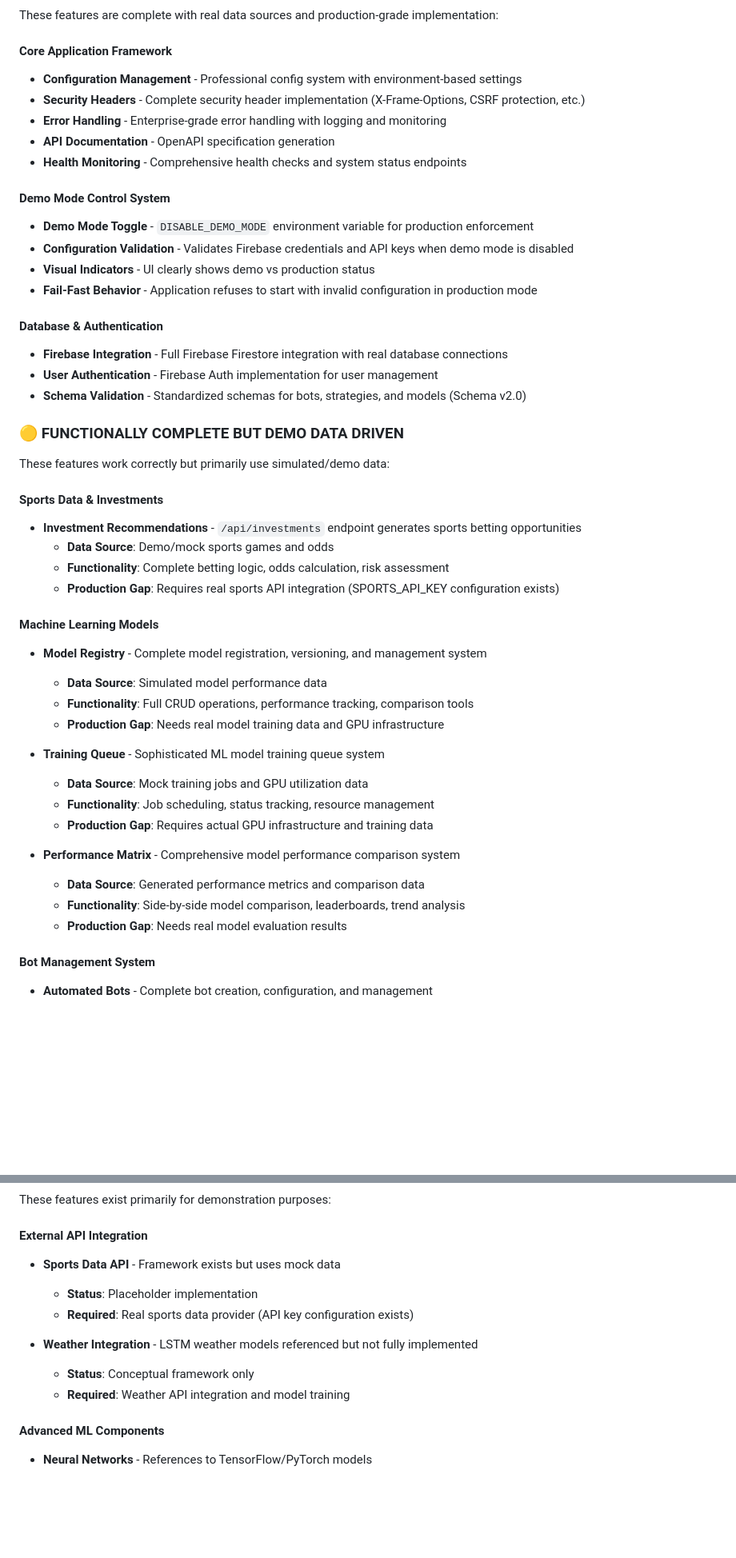
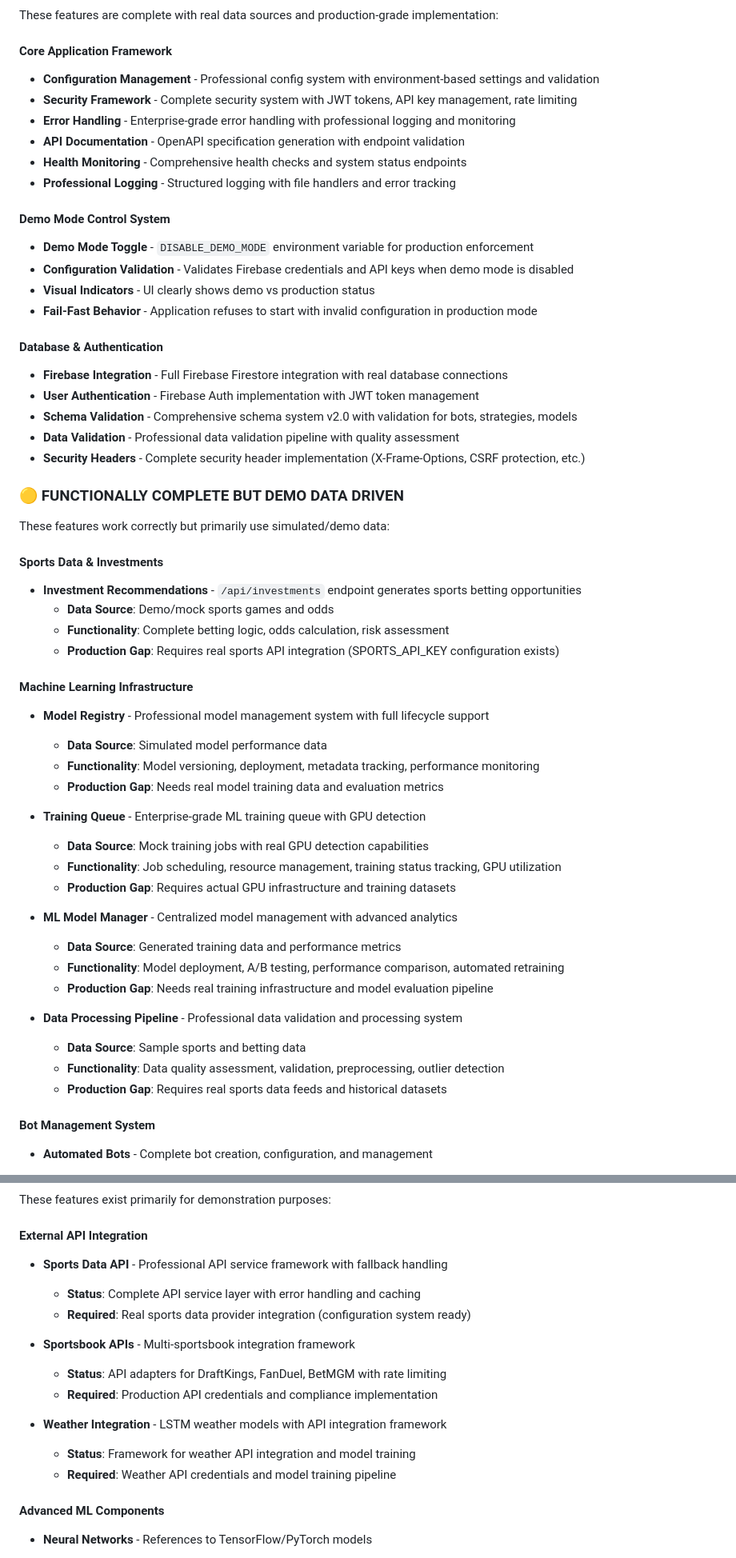
Before and after one commit to jslimak2/SI-HQ, a Markdown page: FEATURE_ANALYSIS_REPORT.md, 2 parts joined by grey strips. Shown at 80% size. Rendered like a GitHub page; blank space fills up the shorter version.

Commit message:
Update feature analysis and production readiness reports with new infrastructure
Co-authored-by: jslimak2 <146958370+jslimak2@users.noreply.github.com>

```diff
--- a/FEATURE_ANALYSIS_REPORT.md
+++ b/FEATURE_ANALYSIS_REPORT.md
@@ -13,11 +13,12 @@ This document provides a comprehensive analysis of the **SI-HQ (Post9)** sports
 These features are complete with real data sources and production-grade implementation:
 
 #### Core Application Framework
-- **Configuration Management** - Professional config system with environment-based settings
-- **Security Headers** - Complete security header implementation (X-Frame-Options, CSRF protection, etc.)
-- **Error Handling** - Enterprise-grade error handling with logging and monitoring
-- **API Documentation** - OpenAPI specification generation
+- **Configuration Management** - Professional config system with environment-based settings and validation
+- **Security Framework** - Complete security system with JWT tokens, API key management, rate limiting
+- **Error Handling** - Enterprise-grade error handling with professional logging and monitoring
+- **API Documentation** - OpenAPI specification generation with endpoint validation
 - **Health Monitoring** - Comprehensive health checks and system status endpoints
+- **Professional Logging** - Structured logging with file handlers and error tracking
 
 #### Demo Mode Control System
 - **Demo Mode Toggle** - `DISABLE_DEMO_MODE` environment variable for production enforcement
@@ -27,8 +28,10 @@ These features are complete with real data sources and production-grade implemen
 
 #### Database & Authentication
 - **Firebase Integration** - Full Firebase Firestore integration with real database connections
-- **User Authentication** - Firebase Auth implementation for user management
-- **Schema Validation** - Standardized schemas for bots, strategies, and models (Schema v2.0)
+- **User Authentication** - Firebase Auth implementation with JWT token management
+- **Schema Validation** - Comprehensive schema system v2.0 with validation for bots, strategies, models
+- **Data Validation** - Professional data validation pipeline with quality assessment
+- **Security Headers** - Complete security header implementation (X-Frame-Options, CSRF protection, etc.)
 
 ### 🟡 **FUNCTIONALLY COMPLETE BUT DEMO DATA DRIVEN**
 
@@ -40,21 +43,26 @@ These features work correctly but primarily use simulated/demo data:
   - **Functionality**: Complete betting logic, odds calculation, risk assessment
   - **Production Gap**: Requires real sports API integration (SPORTS_API_KEY configuration exists)
 
-#### Machine Learning Models
-- **Model Registry** - Complete model registration, versioning, and management system
+#### Machine Learning Infrastructure
+- **Model Registry** - Professional model management system with full lifecycle support
   - **Data Source**: Simulated model performance data
-  - **Functionality**: Full CRUD operations, performance tracking, comparison tools
-  - **Production Gap**: Needs real model training data and GPU infrastructure
+  - **Functionality**: Model versioning, deployment, metadata tracking, performance monitoring
+  - **Production Gap**: Needs real model training data and evaluation metrics
 
-- **Training Queue** - Sophisticated ML model training queue system
-  - **Data Source**: Mock training jobs and GPU utilization data
-  - **Functionality**: Job scheduling, status tracking, resource management
-  - **Production Gap**: Requires actual GPU infrastructure and training data
+- **Training Queue** - Enterprise-grade ML training queue with GPU detection
+  - **Data Source**: Mock training jobs with real GPU detection capabilities
+  - **Functionality**: Job scheduling, resource management, training status tracking, GPU utilization
+  - **Production Gap**: Requires actual GPU infrastructure and training datasets
 
-- **Performance Matrix** - Comprehensive model performance comparison system
-  - **Data Source**: Generated performance metrics and comparison data
-  - **Functionality**: Side-by-side model comparison, leaderboards, trend analysis
-  - **Production Gap**: Needs real model evaluation results
+- **ML Model Manager** - Centralized model management with advanced analytics
+  - **Data Source**: Generated training data and performance metrics
+  - **Functionality**: Model deployment, A/B testing, performance comparison, automated retraining
+  - **Production Gap**: Needs real training infrastructure and model evaluation pipeline
+
+- **Data Processing Pipeline** - Professional data validation and processing system
+  - **Data Source**: Sample sports and betting data
+  - **Functionality**: Data quality assessment, validation, preprocessing, outlier detection
+  - **Production Gap**: Requires real sports data feeds and historical datasets
 
 #### Bot Management System
 - **Automated Bots** - Complete bot creation, configuration, and management
@@ -83,13 +91,17 @@ These features work correctly but primarily use simulated/demo data:
 These features exist primarily for demonstration purposes:
 
 #### External API Integration
-- **Sports Data API** - Framework exists but uses mock data
-  - **Status**: Placeholder implementation
-  - **Required**: Real sports data provider (API key configuration exists)
+- **Sports Data API** - Professional API service framework with fallback handling
+  - **Status**: Complete API service layer with error handling and caching
+  - **Required**: Real sports data provider integration (configuration system ready)
 
-- **Weather Integration** - LSTM weather models referenced but not fully implemented
-  - **Status**: Conceptual framework only
-  - **Required**: Weather API integration and model training
+- **Sportsbook APIs** - Multi-sportsbook integration framework
+  - **Status**: API adapters for DraftKings, FanDuel, BetMGM with rate limiting
+  - **Required**: Production API credentials and compliance implementation
+
+- **Weather Integration** - LSTM weather models with API integration framework
+  - **Status**: Framework for weather API integration and model training
+  - **Required**: Weather API credentials and model training pipeline
 
 #### Advanced ML Components
 - **Neural Networks** - References to TensorFlow/PyTorch models
```
Also changed, not shown: other parts of FEATURE_ANALYSIS_REPORT.md (+41 -30 lines), PRODUCTION_READINESS_MATRIX.md (+68 -54 lines).
